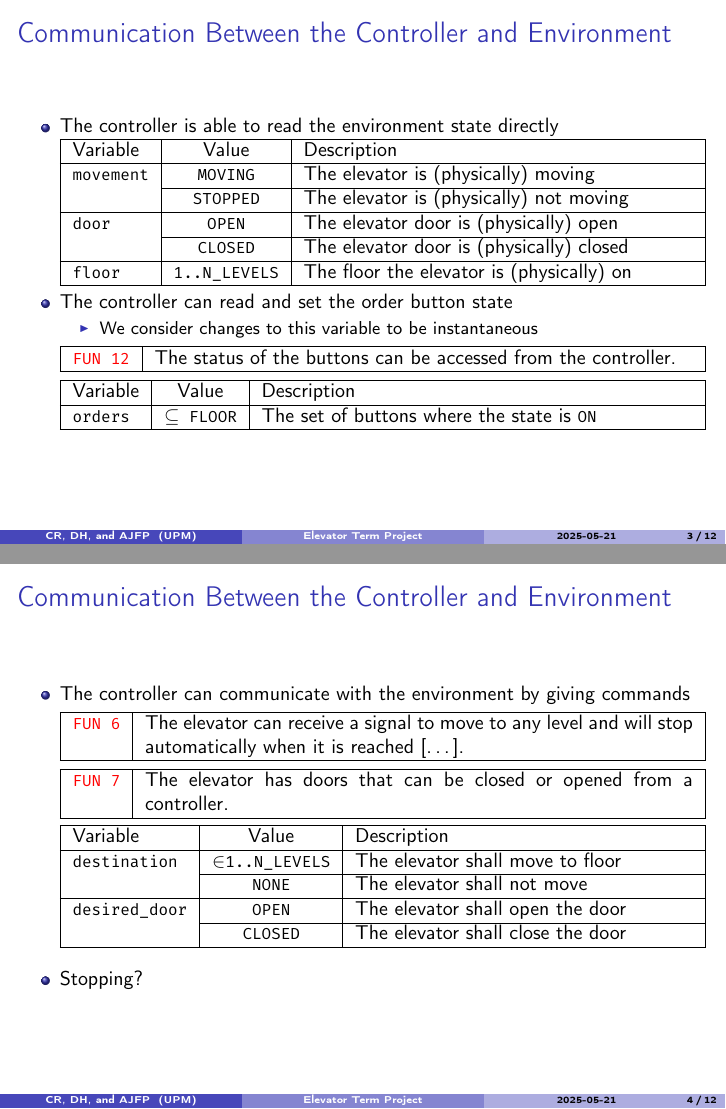
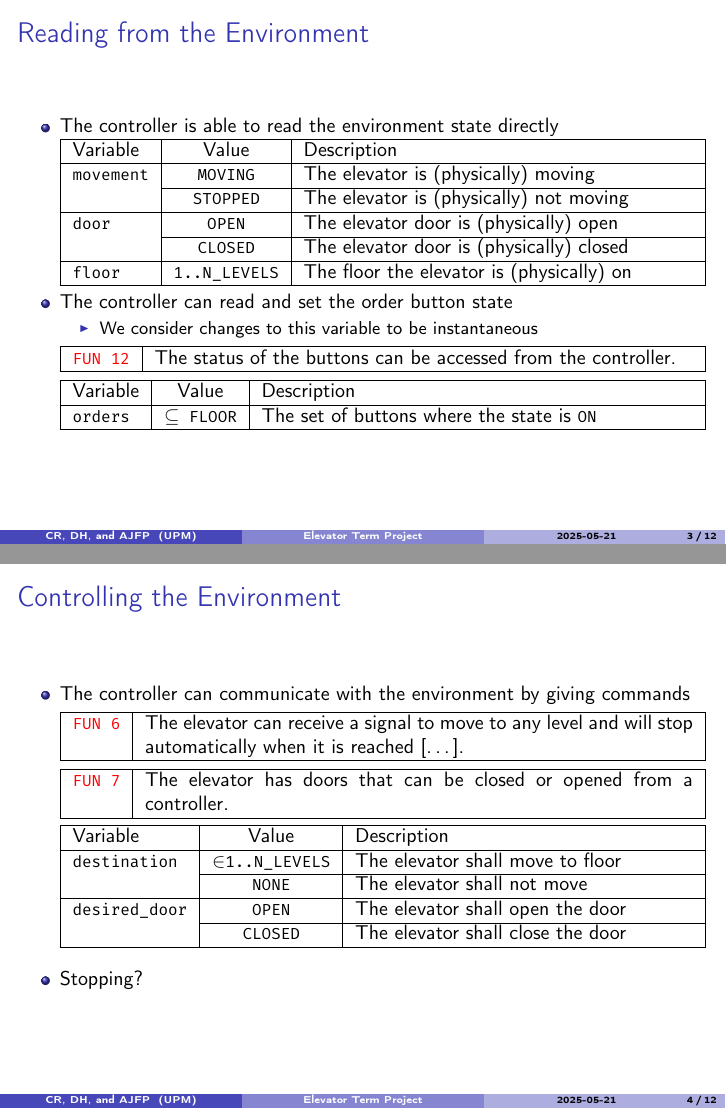
Before and after one commit to duncanturk/Elevator_TP_2025_AND, LaTeX slides (presentation/presentation.tex): pages 3 and 4 of 12, joined at a grey line. Compiled offline with pdfLaTeX.

Commit message:
presentation structure

```diff
--- a/presentation/presentation.tex
+++ b/presentation/presentation.tex
@@ -33,13 +33,14 @@
 	\tableofcontents
 \end{frame}
 
-\section{Machine 0}
+\section{Base Model: Machine 0}
 
-\subsection{Modelling Environment}
+\subsection{Model Overview} % David
+\subsection{Modelling Environment} % Christopher
 
-\subsubsection{Communication With the Controller}
+\subsubsection{Reading from the Environment}
 
-\begin{frame}{Communication Between the Controller and Environment}
+\begin{frame}{Reading from the Environment}
   \begin{itemize}
     \item<+-> The controller is able to read the environment state directly
 	  \visible<+->{
@@ -67,7 +68,8 @@
 	\end{itemize}
   \end{frame}
 
-\begin{frame}{Communication Between the Controller and Environment}
+\subsubsection{Controlling the Environment}
+\begin{frame}{Controlling the Environment}
 	\begin{itemize}
     \item<+-> The controller can communicate with the environment by giving commands
 	\item[]<+->\Req{FUN 6}{The elevator can receive a signal to move to any level and will stop automatically when it is reached [\ldots].}
```
Also changed, not shown: presentation/presentation.tex (34 more changed lines).
